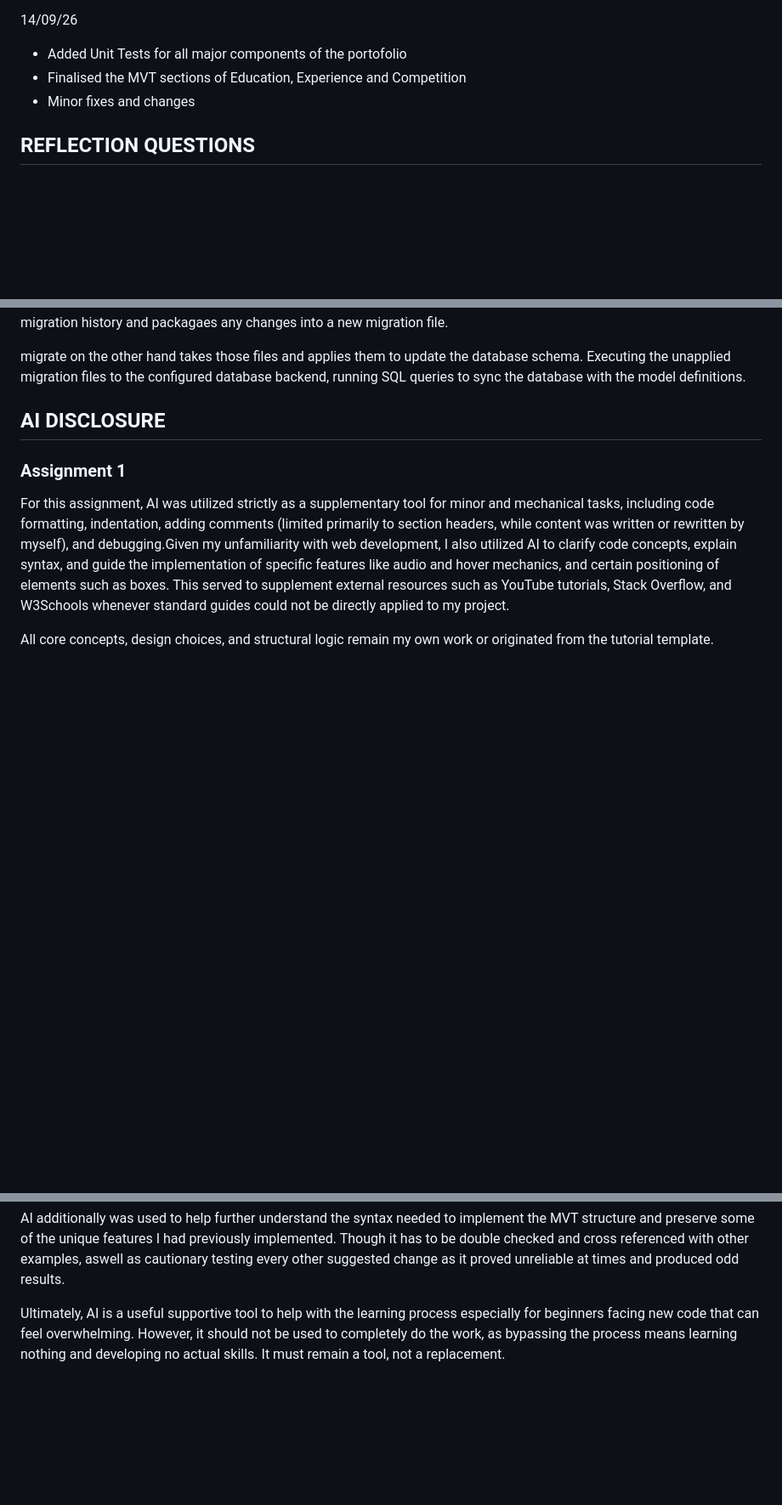
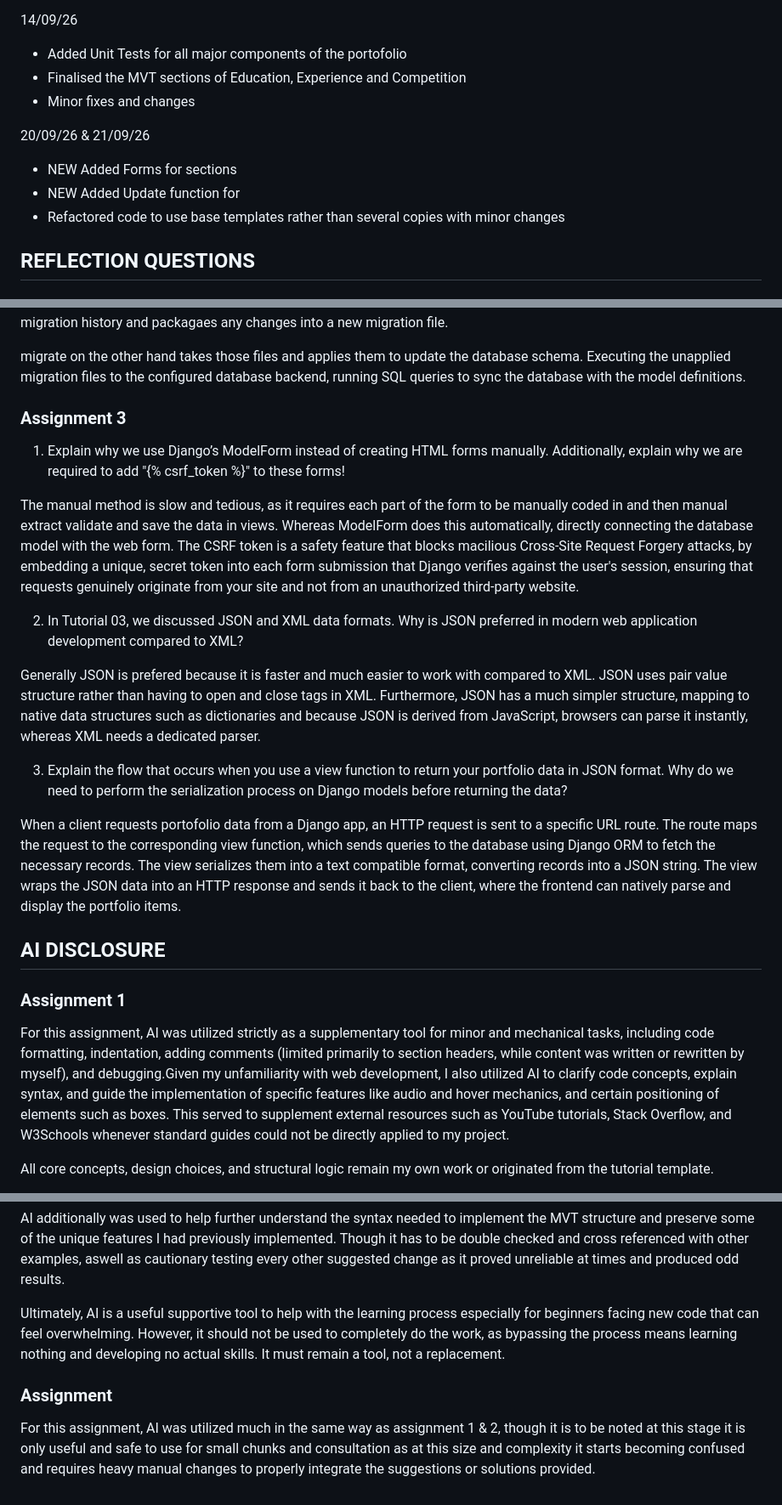
Before and after one commit to SPingol/myportofolio, a Markdown page: README.md, 3 parts joined by grey strips. Shown at 85% size. Rendered like a GitHub page; blank space fills up the shorter version.

Commit message:
README UPDATE Nuff Said

```diff
--- a/README.md
+++ b/README.md
@@ -42,6 +42,11 @@ Class : PBP KKI
 - Finalised the MVT sections of Education, Experience and Competition
 - Minor fixes and changes
 
+20/09/26 & 21/09/26
+- NEW Added Forms for sections
+- NEW Added Update function for
+- Refactored code to use base templates rather than several copies with minor changes
+
 ## REFLECTION QUESTIONS
 
 ### Assignment 1
@@ -73,7 +78,20 @@ By having the data stored in a model, it makes it much simpler and easier to mak
 makemigrations generates Python based migration files that are essentially version control blueprints, similar to commits on github, for changes to the database. It does this by inspecting the models.py file and compares it with the existing migration history and packagaes any changes into a new migration file.
 
 migrate on the other hand takes those files and applies them to update the database schema. Executing the unapplied migration files to the configured database backend, running SQL queries to sync the database with the model definitions.
+### Assignment 3
 
+1. Explain why we use Django’s ModelForm instead of creating HTML forms manually. Additionally, explain why we are required to add "{% csrf_token %}" to these forms!
+
+The manual method is slow and tedious, as it requires each part of the form to be manually coded in and then manual extract validate and save the data in views. Whereas ModelForm does this automatically, directly connecting the database model with the web form. The CSRF token is a safety feature that blocks macilious Cross-Site Request Forgery attacks, by embedding a unique, secret token into each form submission that Django verifies against the user's session, ensuring that requests genuinely originate from your site and not from an unauthorized third-party website.
+
+
+2. In Tutorial 03, we discussed JSON and XML data formats. Why is JSON preferred in modern web application development compared to XML?
+
+Generally JSON is prefered because it is faster and much easier to work with compared to XML. JSON uses pair value structure rather than having to open and close tags in XML. Furthermore, JSON has a much simpler structure, mapping to native data structures such as dictionaries and because JSON is derived from JavaScript, browsers can parse it instantly, whereas XML needs a dedicated parser.
+
+3. Explain the flow that occurs when you use a view function to return your portfolio data in JSON format. Why do we need to perform the serialization process on Django models before returning the data?
+
+When a client requests portofolio data from a Django app, an HTTP request is sent to a specific URL route. The route maps the request to the corresponding view function, which sends queries to the database using Django ORM to fetch the necessary records. The view serializes them into a text compatible format, converting records into a JSON string. The view wraps the JSON data into an HTTP response and  sends it back to the client, where the frontend can natively parse and display the portfolio items.
 ## AI DISCLOSURE
 
 ### Assignment 1
@@ -91,3 +109,6 @@ For this assignment, similarly to the last one, AI was utilized strictly as a su
 AI additionally was used to help further understand the syntax needed to implement the MVT structure and preserve some of the unique features I had previously implemented. Though it has to be double checked and cross referenced with other examples, aswell as cautionary testing every other suggested change as it proved unreliable at times and produced odd results.
 
 Ultimately, AI is a useful supportive tool to help with the learning process especially for beginners facing new code that can feel overwhelming. However, it should not be used to completely do the work, as bypassing the process means learning nothing and developing no actual skills. It must remain a tool, not a replacement.
+
+### Assignment
+For this assignment, AI was utilized much in the same way as assignment 1 & 2, though it is to be noted at this stage it is only useful and safe to use for small chunks and consultation as at this size and complexity it starts becoming confused and requires heavy manual changes to properly integrate the suggestions or solutions provided.
```
